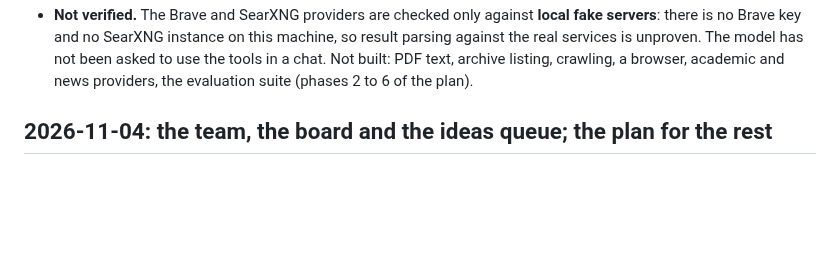
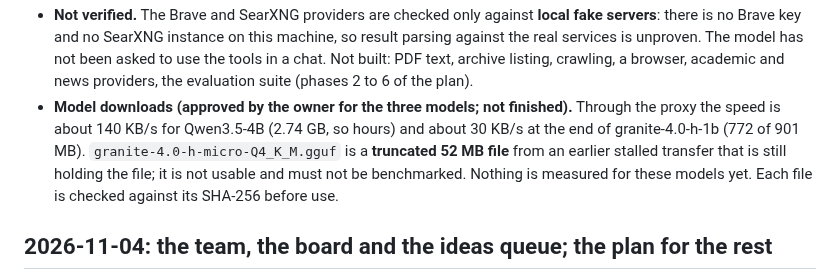
Before and after one commit to kushagrathisside/bridle, a Markdown page: docs/status/progress.md, the part around the change. Drawn GitHub-style; blank space fills up the shorter version.

Commit message:
docs(progress): state of the model downloads
The three downloads are slow through the proxy and unfinished; the micro file is truncated and not usable.

```diff
--- a/docs/status/progress.md
+++ b/docs/status/progress.md
@@ -62,6 +62,10 @@ Branch `web-research`. Windows only. Design and the answers to the six questions
   SearXNG instance on this machine, so result parsing against the real services is unproven. The model has not been asked to use the
   tools in a chat. Not built: PDF text, archive listing, crawling, a browser, academic and news providers, the evaluation suite
   (phases 2 to 6 of the plan).
+- **Model downloads (approved by the owner for the three models; not finished).** Through the proxy the speed is about 140 KB/s for
+  Qwen3.5-4B (2.74 GB, so hours) and about 30 KB/s at the end of granite-4.0-h-1b (772 of 901 MB). `granite-4.0-h-micro-Q4_K_M.gguf` is a
+  **truncated 52 MB file** from an earlier stalled transfer that is still holding the file; it is not usable and must not be benchmarked.
+  Nothing is measured for these models yet. Each file is checked against its SHA-256 before use.
 
 ## 2026-11-04: the team, the board and the ideas queue; the plan for the rest
 
```
